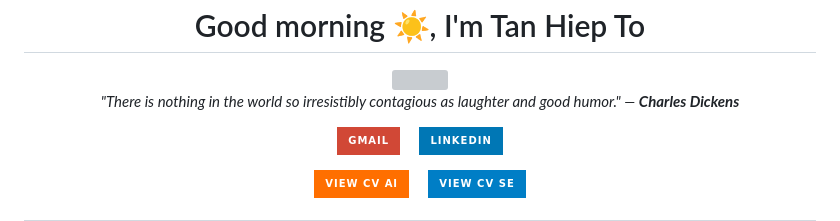
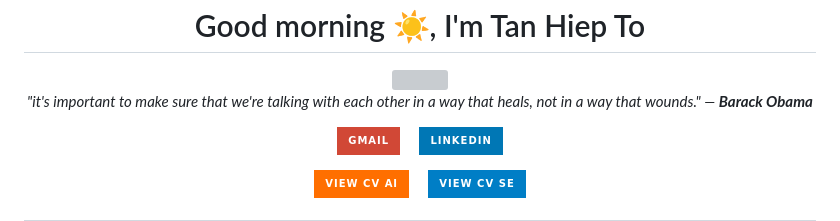
Before and after one commit to TanHiep-To/TanHiep-To, a Markdown page: README.md, the part around the change. GitHub-like rendering; badges without logos; grey boxes are pictures that could not be loaded.

Commit message:
docs: auto-update profile & quote 🚀

```diff
--- a/README.md
+++ b/README.md
@@ -8,7 +8,7 @@
   </a>
 
   <p>
-    <i>"There is nothing in the world so irresistibly contagious as laughter and good humor." — <b>Charles Dickens</b></i>
+    <i>"it's important to make sure that we're talking with each other in a way that heals, not in a way that wounds." — <b>Barack Obama</b></i>
   </p>
 
   <p>
```
